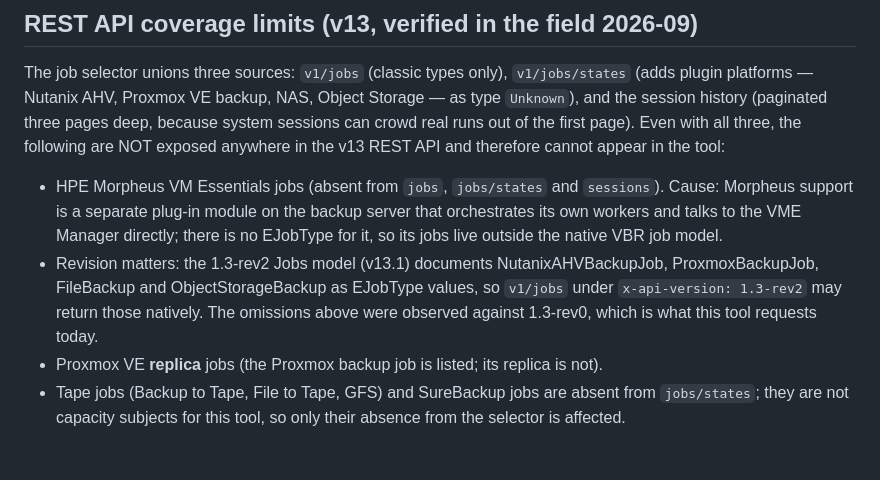
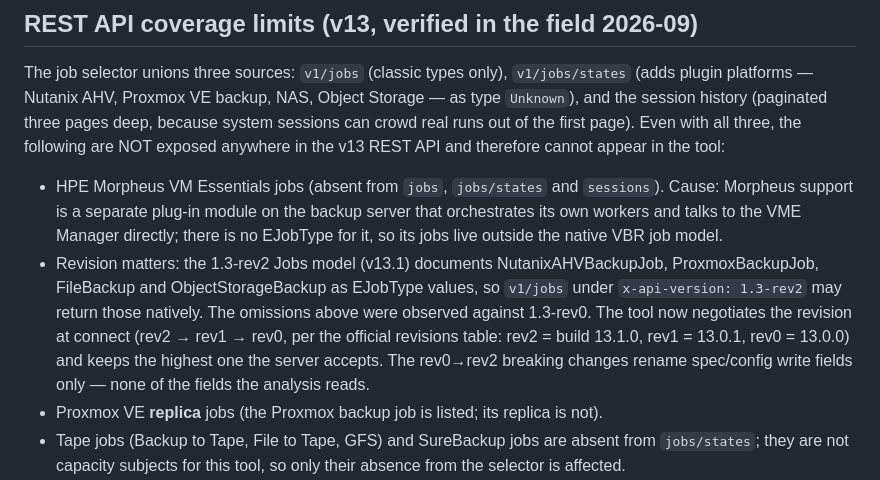
Before and after one commit to martinljor/yogabench, a Markdown page: docs/capacity-model-spec.md, the part around the change. GitHub-like rendering; blank space fills up the shorter version.

Commit message:
docs: the tool negotiates the REST revision; coverage note updated

```diff
--- a/docs/capacity-model-spec.md
+++ b/docs/capacity-model-spec.md
@@ -223,7 +223,7 @@ El JSON de diagnóstico ahora incluye `analyzed`: los veredictos por job y el as
 The job selector unions three sources: `v1/jobs` (classic types only), `v1/jobs/states` (adds plugin platforms — Nutanix AHV, Proxmox VE backup, NAS, Object Storage — as type `Unknown`), and the session history (paginated three pages deep, because system sessions can crowd real runs out of the first page). Even with all three, the following are NOT exposed anywhere in the v13 REST API and therefore cannot appear in the tool:
 
 - HPE Morpheus VM Essentials jobs (absent from `jobs`, `jobs/states` and `sessions`). Cause: Morpheus support is a separate plug-in module on the backup server that orchestrates its own workers and talks to the VME Manager directly; there is no EJobType for it, so its jobs live outside the native VBR job model.
-- Revision matters: the 1.3-rev2 Jobs model (v13.1) documents NutanixAHVBackupJob, ProxmoxBackupJob, FileBackup and ObjectStorageBackup as EJobType values, so `v1/jobs` under `x-api-version: 1.3-rev2` may return those natively. The omissions above were observed against 1.3-rev0, which is what this tool requests today.
+- Revision matters: the 1.3-rev2 Jobs model (v13.1) documents NutanixAHVBackupJob, ProxmoxBackupJob, FileBackup and ObjectStorageBackup as EJobType values, so `v1/jobs` under `x-api-version: 1.3-rev2` may return those natively. The omissions above were observed against 1.3-rev0. The tool now negotiates the revision at connect (rev2 → rev1 → rev0, per the official revisions table: rev2 = build 13.1.0, rev1 = 13.0.1, rev0 = 13.0.0) and keeps the highest one the server accepts. The rev0→rev2 breaking changes rename spec/config write fields only — none of the fields the analysis reads.
 - Proxmox VE **replica** jobs (the Proxmox backup job is listed; its replica is not).
 - Tape jobs (Backup to Tape, File to Tape, GFS) and SureBackup jobs are absent from `jobs/states`; they are not capacity subjects for this tool, so only their absence from the selector is affected.
 - Plugin-platform jobs publish no sessions, so a per-job analysis of one honestly reports "no runs in the window"; only their name, type and last result (from `jobs/states`) are available.
```
